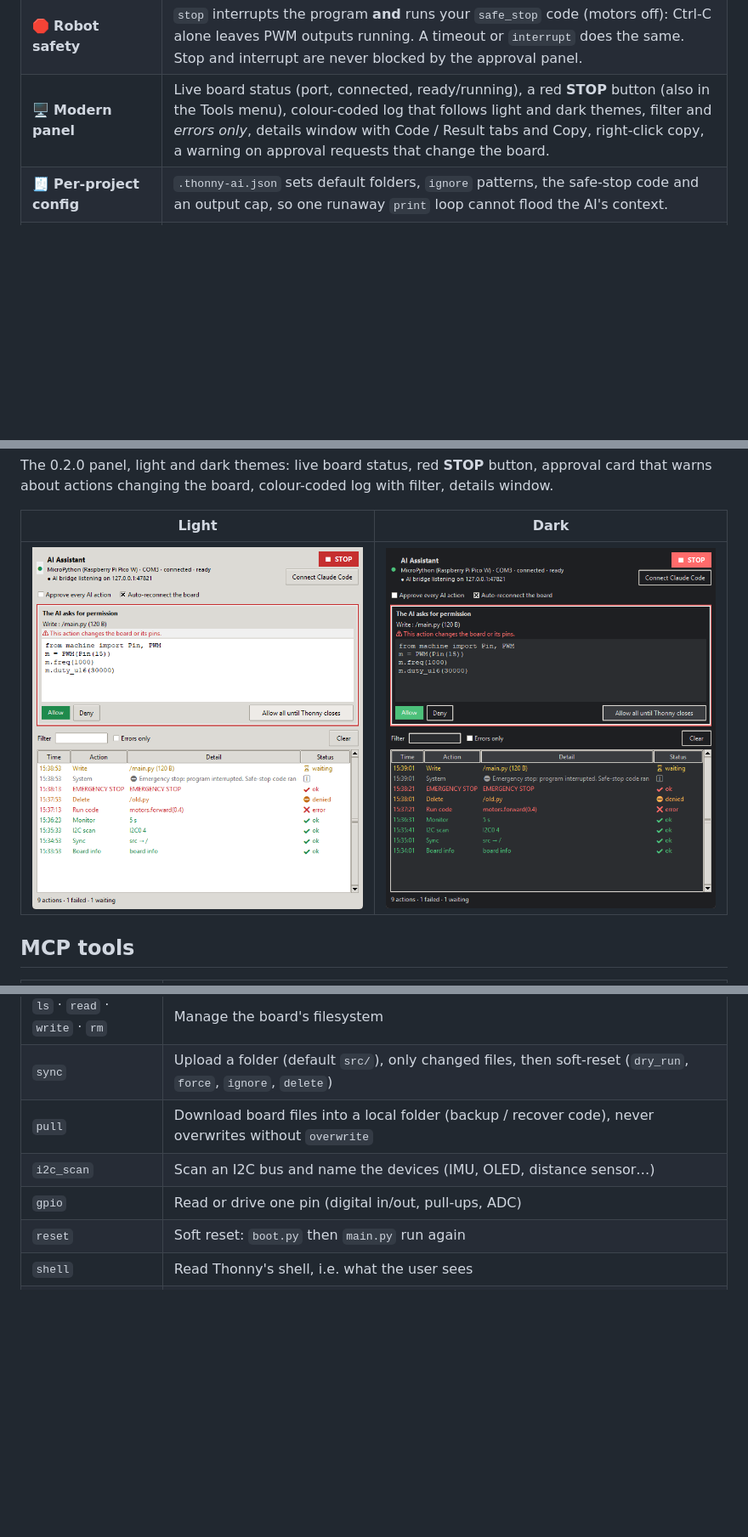
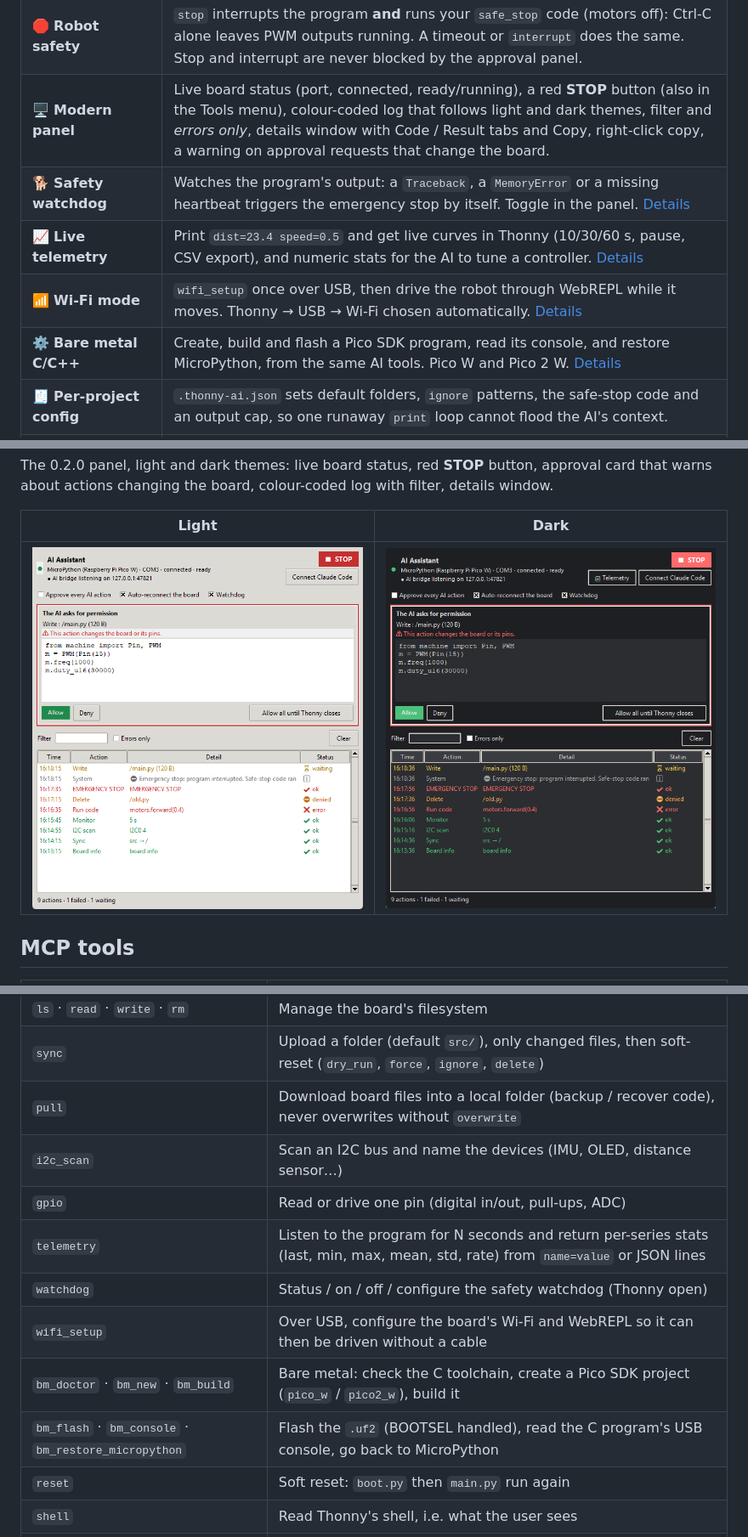
Before and after one commit to AstroQuestStudio/thonny-ai, a Markdown page: README.md, 3 parts joined by grey strips. Shown at 85% size. Rendered like a GitHub page; pictures changed too: docs/img/panel-dark.png, docs/img/panel-light.png; blank space fills up the shorter version.

Commit message:
UI polish (telemetry shortcut, round axis ticks), screenshots, README/CHANGELOG/llms for watchdog, telemetry, Wi-Fi, bare metal

```diff
--- a/README.md
+++ b/README.md
@@ -101,6 +101,10 @@ On macOS / Linux use the `python3` Thonny runs with (*Tools → Open system shel
 | ⚡ **Smart sync** | `sync` uploads a project folder and only sends files whose SHA-256 changed, then restarts `main.py`. |
 | 🛑 **Robot safety** | `stop` interrupts the program **and** runs your `safe_stop` code (motors off): Ctrl-C alone leaves PWM outputs running. A timeout or `interrupt` does the same. Stop and interrupt are never blocked by the approval panel. |
 | 🖥️ **Modern panel** | Live board status (port, connected, ready/running), a red **STOP** button (also in the Tools menu), colour-coded log that follows light and dark themes, filter and *errors only*, details window with Code / Result tabs and Copy, right-click copy, a warning on approval requests that change the board. |
+| 🐕 **Safety watchdog** | Watches the program's output: a `Traceback`, a `MemoryError` or a missing heartbeat triggers the emergency stop by itself. Toggle in the panel. [Details](docs/watchdog.md) |
+| 📈 **Live telemetry** | Print `dist=23.4 speed=0.5` and get live curves in Thonny (10/30/60 s, pause, CSV export), and numeric stats for the AI to tune a controller. [Details](docs/telemetry.md) |
+| 📶 **Wi-Fi mode** | `wifi_setup` once over USB, then drive the robot through WebREPL while it moves. Thonny → USB → Wi-Fi chosen automatically. [Details](docs/wifi.md) |
+| ⚙️ **Bare metal C/C++** | Create, build and flash a Pico SDK program, read its console, and restore MicroPython, from the same AI tools. Pico W and Pico 2 W. [Details](docs/bare-metal.md) |
 | 🧾 **Per-project config** | `.thonny-ai.json` sets default folders, `ignore` patterns, the safe-stop code and an output cap, so one runaway `print` loop cannot flood the AI's context. |
 | 🧰 **Works without Thonny** | Thonny closed? The MCP server talks to the board over the serial port (MicroPython raw REPL), and can even listen to `main.py` without stopping it. |
 | 🪶 **Zero extra dependency** | Standard library + pyserial, which Thonny already bundles. |
@@ -134,6 +138,11 @@ warns about actions changing the board, colour-coded log with filter, details wi
 | `pull` | Download board files into a local folder (backup / recover code), never overwrites without `overwrite` |
 | `i2c_scan` | Scan an I2C bus and name the devices (IMU, OLED, distance sensor…) |
 | `gpio` | Read or drive one pin (digital in/out, pull-ups, ADC) |
+| `telemetry` | Listen to the program for N seconds and return per-series stats (last, min, max, mean, std, rate) from `name=value` or JSON lines |
+| `watchdog` | Status / on / off / configure the safety watchdog (Thonny open) |
+| `wifi_setup` | Over USB, configure the board's Wi-Fi and WebREPL so it can then be driven without a cable |
+| `bm_doctor` · `bm_new` · `bm_build` | Bare metal: check the C toolchain, create a Pico SDK project (`pico_w` / `pico2_w`), build it |
+| `bm_flash` · `bm_console` · `bm_restore_micropython` | Flash the `.uf2` (BOOTSEL handled), read the C program's USB console, go back to MicroPython |
 | `reset` | Soft reset: `boot.py` then `main.py` run again |
 | `shell` | Read Thonny's shell, i.e. what the user sees |
 | `open` | Open a local file in Thonny's editor |
```
Also changed, not shown: other parts of README.md (+2 -1 lines), CHANGELOG.md (+16 -2 lines), 4 other files.
